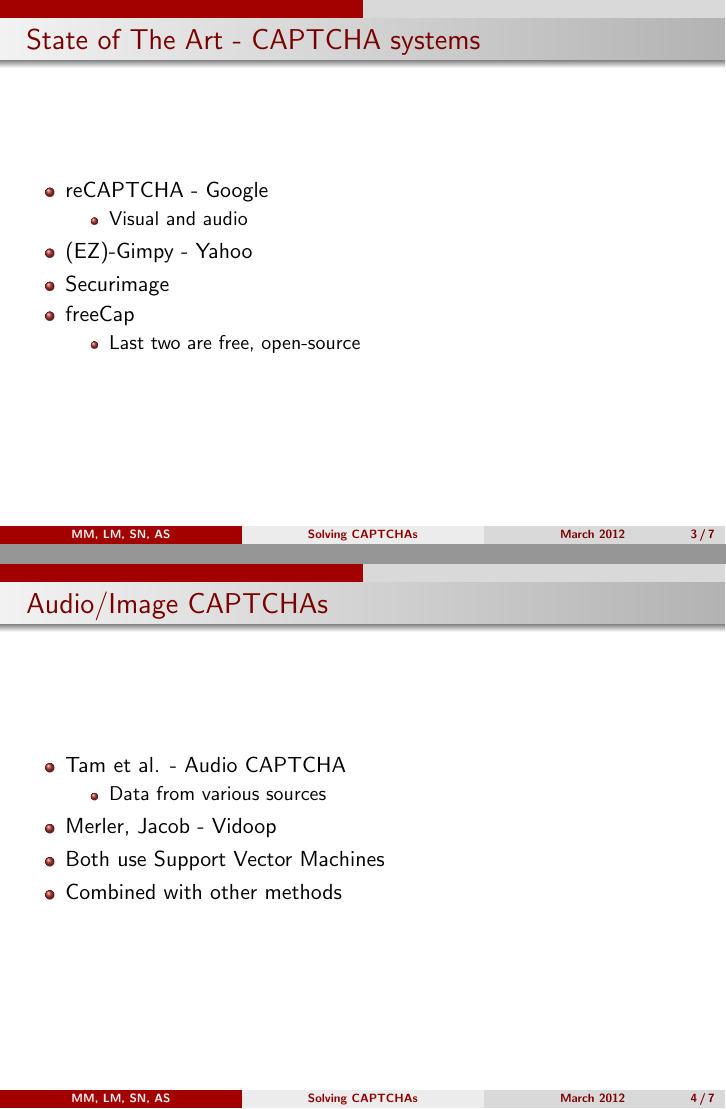
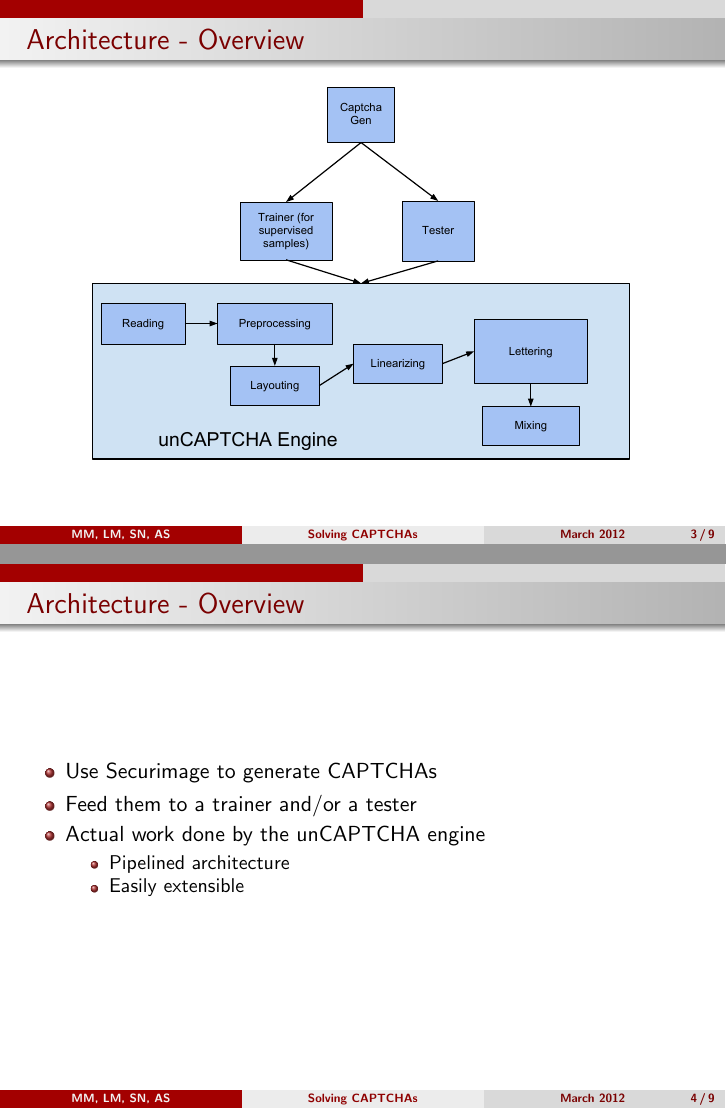
Before and after one commit to mihaimaruseac/ssl, LaTeX slides (prez/stage3/stage3.tex): pages 3 and 5 of 8 before the commit and pages 3 and 4 of 9 after it, joined at a grey line. Compiled offline with pdfLaTeX.

Commit message:
prez: stage3: main frames

```diff
--- a/prez/stage3/stage3.tex
+++ b/prez/stage3/stage3.tex
@@ -29,28 +29,23 @@
   \end{itemize}
 \end{frame}
 
-\begin{frame}{State of The Art - CAPTCHA systems}
+\begin{frame}{Architecture - Overview}
+	\begin{center}
+	\includegraphics[width=0.85\textwidth]{img/unCAPTCHAarchitecturedraft.pdf}
+	\end{center}
+\end{frame}
+
+\begin{frame}{Architecture - Overview}
   \begin{itemize}
-  	\item reCAPTCHA - Google
+  	\item Use Securimage to generate CAPTCHAs
+	\item Feed them to a trainer and/or a tester
+	\item Actual work done by the unCAPTCHA engine
 	\begin{itemize}
-		\item Visual and audio
-	\end{itemize}
-	\item (EZ)-Gimpy - Yahoo
-	\item Securimage
-	\item freeCap
-	\begin{itemize}
-		\item Last two are free, open-source
+		\item Pipelined architecture
+		\item Easily extensible
 	\end{itemize}
   \end{itemize}
 \end{frame}
 
-\begin{frame}{Audio/Image CAPTCHAs}
+\begin{frame}{unCAPTCHA engine - Reading}
   \begin{itemize}
-  	\item Tam et al. - Audio CAPTCHA
-	\begin{itemize}
-		\item Data from various sources
-	\end{itemize}
-	\item Merler, Jacob - Vidoop
-	\pause
-	\item Both use Support Vector Machines
-	\item Combined with other methods
@@ -65,3 +61,4 @@
   \end{itemize}
 \end{frame}
 
+\begin{frame}{unCAPTCHA engine - Layouting \& Linearizing}
```
Also changed, not shown: prez/stage3/img/unCAPTCHAarchitecturedraft.pdf (added), prez/stage3/stage3.tex (31 more changed lines).
